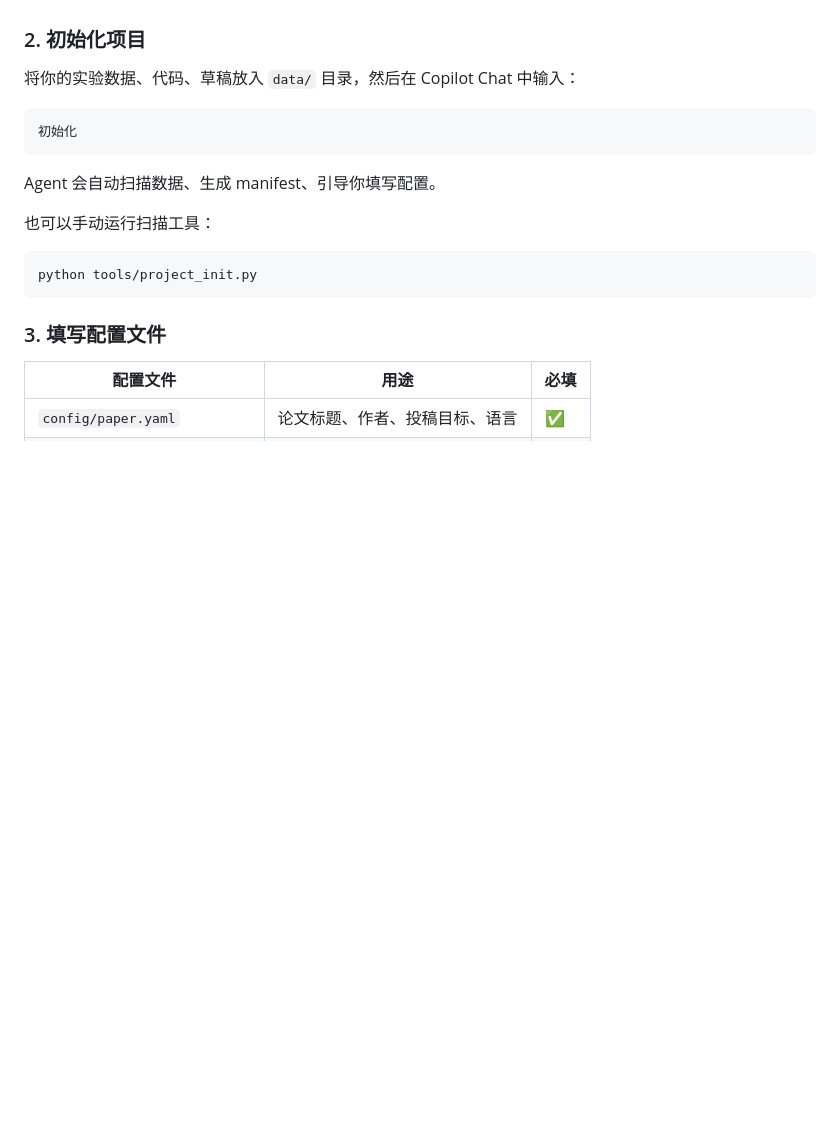
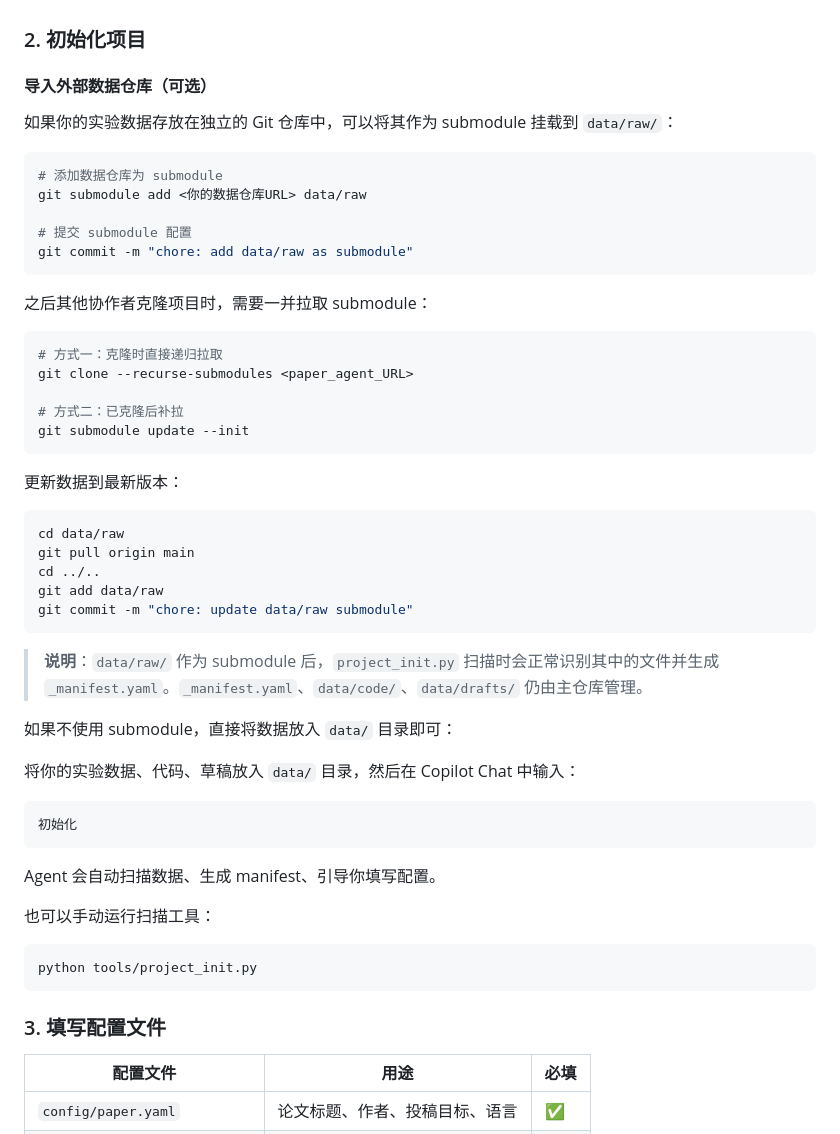
Before and after one commit to pa-jesusf/paper_agent, a Markdown page: readme.md, the part around the change. Drawn GitHub-style; blank space fills up the shorter version.

````diff
--- a/readme.md
+++ b/readme.md
@@ -30,6 +30,42 @@ pip install -r requirements.txt
 - TeX Live / MiKTeX — LaTeX 编译（`latex_compiler.py`）
 
 ### 2. 初始化项目
+
+#### 导入外部数据仓库（可选）
+
+如果你的实验数据存放在独立的 Git 仓库中，可以将其作为 submodule 挂载到 `data/raw/`：
+
+```bash
+# 添加数据仓库为 submodule
+git submodule add <你的数据仓库URL> data/raw
+
+# 提交 submodule 配置
+git commit -m "chore: add data/raw as submodule"
+```
+
+之后其他协作者克隆项目时，需要一并拉取 submodule：
+
+```bash
+# 方式一：克隆时直接递归拉取
+git clone --recurse-submodules <paper_agent_URL>
+
+# 方式二：已克隆后补拉
+git submodule update --init
+```
+
+更新数据到最新版本：
+
+```bash
+cd data/raw
+git pull origin main
+cd ../..
+git add data/raw
+git commit -m "chore: update data/raw submodule"
+```
+
+> **说明**：`data/raw/` 作为 submodule 后，`project_init.py` 扫描时会正常识别其中的文件并生成 `_manifest.yaml`。`_manifest.yaml`、`data/code/`、`data/drafts/` 仍由主仓库管理。
+
+如果不使用 submodule，直接将数据放入 `data/` 目录即可：
 
 将你的实验数据、代码、草稿放入 `data/` 目录，然后在 Copilot Chat 中输入：
 
````
